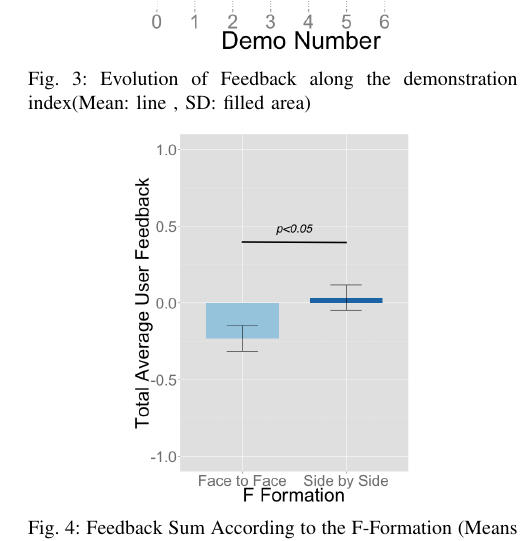
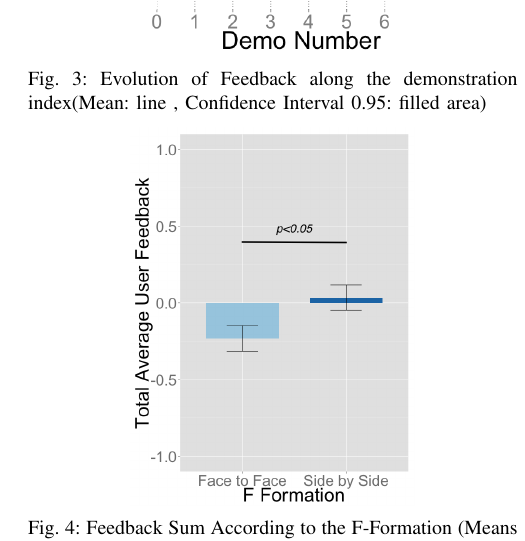
Before and after one commit to chili-epfl/paper-ro_man2016-fformation, a LaTeX paper (paper-Ro_Man-2016.tex): part of one column of page 4 of 6, cut so that both start at the same text. Compiled offline with pdfLaTeX.

Commit message:
fix figue evol feedback

```diff
--- a/paper-Ro_Man-2016.tex
+++ b/paper-Ro_Man-2016.tex
@@ -326,7 +326,7 @@ Children usually gave a positive feedback just before changing the word taught t
 \begin{figure}
 	\centering
 	\includegraphics[width=0.75\linewidth]{figures/plots/evoldemocondbis}
-	\caption{Evolution of Feedback along the demonstration index(Mean: line , SD: filled area)}
+	\caption{Evolution of Feedback along the demonstration index(Mean: line , Confidence Interval 0.95: filled area)}
 	\label{fig:uf_nb}
 \end{figure}
 Even though the average feedback was increasing along with the number of demonstration for both condition, they don't seems to increase the same way(see Figure\ref{fig:uf_nb})
```
Also changed, not shown: figures/plots/evoldemocondbis.png.
